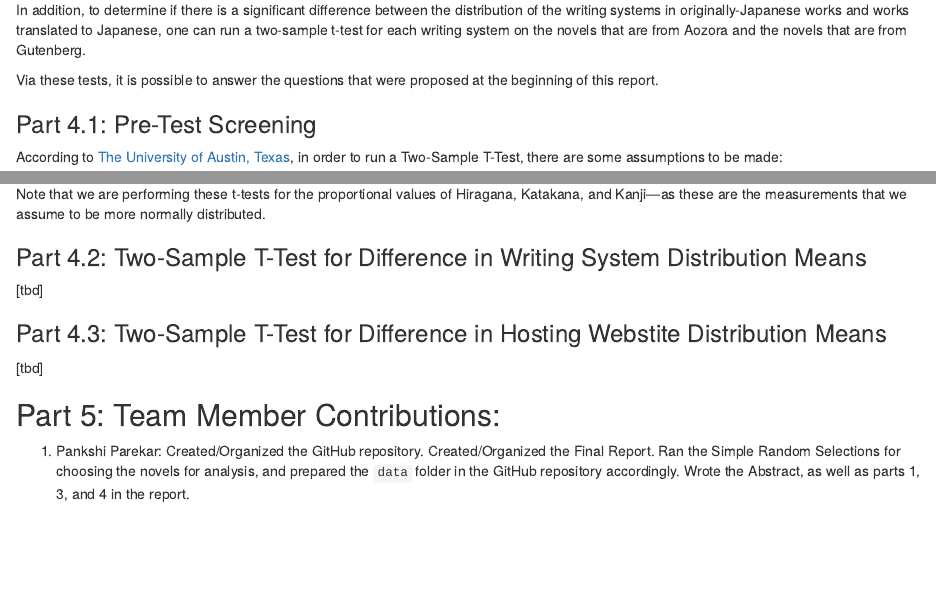
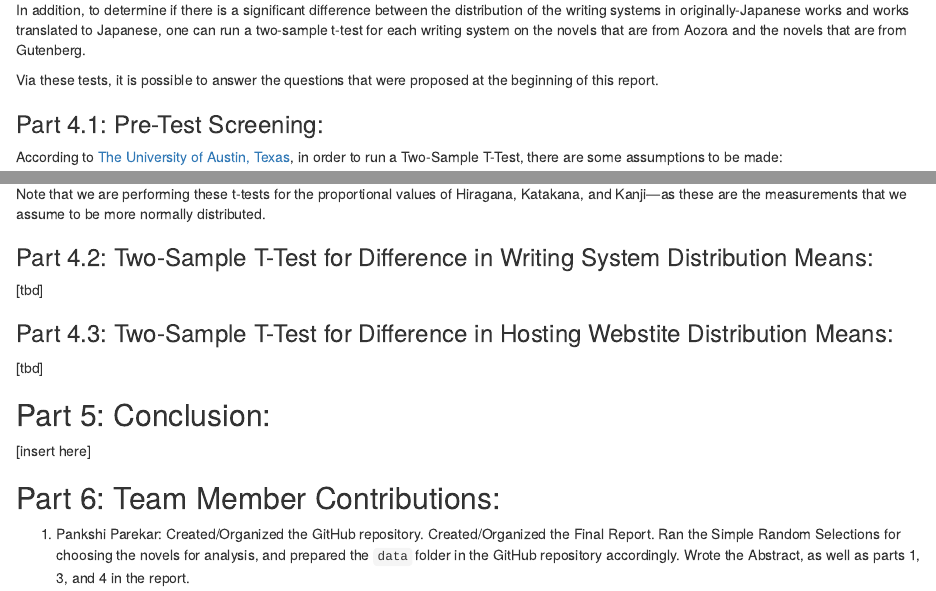
Before and after one commit to ppare009/STAT107_Team-11_Japanese_characters, an R Markdown document (FinalReport.Rmd): the page in a window 1100 px wide, from 3710 px down, and a second part further down, joined at a grey line. Rendered offline with R 4.5, knitr and Pandoc, with nearby package versions; some code elsewhere in the file could not run offline.

Commit message:
Update FinalReport.Rmd
added formatting for the "Conclusion" section, and fixed some formatting errors in the section headers

```diff
--- a/FinalReport.Rmd
+++ b/FinalReport.Rmd
@@ -175,7 +175,7 @@ In addition, to determine if there is a significant difference between the distr
 
 Via these tests, it is possible to answer the questions that were proposed at the beginning of this report.
 
-### Part 4.1: Pre-Test Screening
+### Part 4.1: Pre-Test Screening:
 
 According to [The University of Austin, Texas](https://sites.utexas.edu/sos/guided/inferential/numeric/onecat/2-groups/independent/two-sample-t/), in order to run a Two-Sample T-Test, there are some assumptions to be made:
 
@@ -199,16 +199,19 @@ Thus, knowing that condition 2 is met, and assuming conditions 1 and 3 are met,
 
 Note that we are performing these t-tests for the proportional values of Hiragana, Katakana, and Kanji—as these are the measurements that we assume to be more normally distributed.
 
-### Part 4.2: Two-Sample T-Test for Difference in Writing System Distribution Means
+### Part 4.2: Two-Sample T-Test for Difference in Writing System Distribution Means:
 
 [tbd]
 
-### Part 4.3: Two-Sample T-Test for Difference in Hosting Webstite Distribution Means
+### Part 4.3: Two-Sample T-Test for Difference in Hosting Webstite Distribution Means:
 
 [tbd]
 
+## Part 5: Conclusion:
 
-## Part 5: Team Member Contributions:
+[insert here]
+
+## Part 6: Team Member Contributions:
 1. Pankshi Parekar: Created/Organized the GitHub repository. Created/Organized the Final Report. Ran the Simple Random Selections for choosing the novels for analysis, and prepared the `data` folder in the GitHub repository accordingly.  Wrote the Abstract, as well as parts 1, 3, and 4 in the report.
 
 2. Isabella Perez: Wrote the Introduction section of the report.
```
